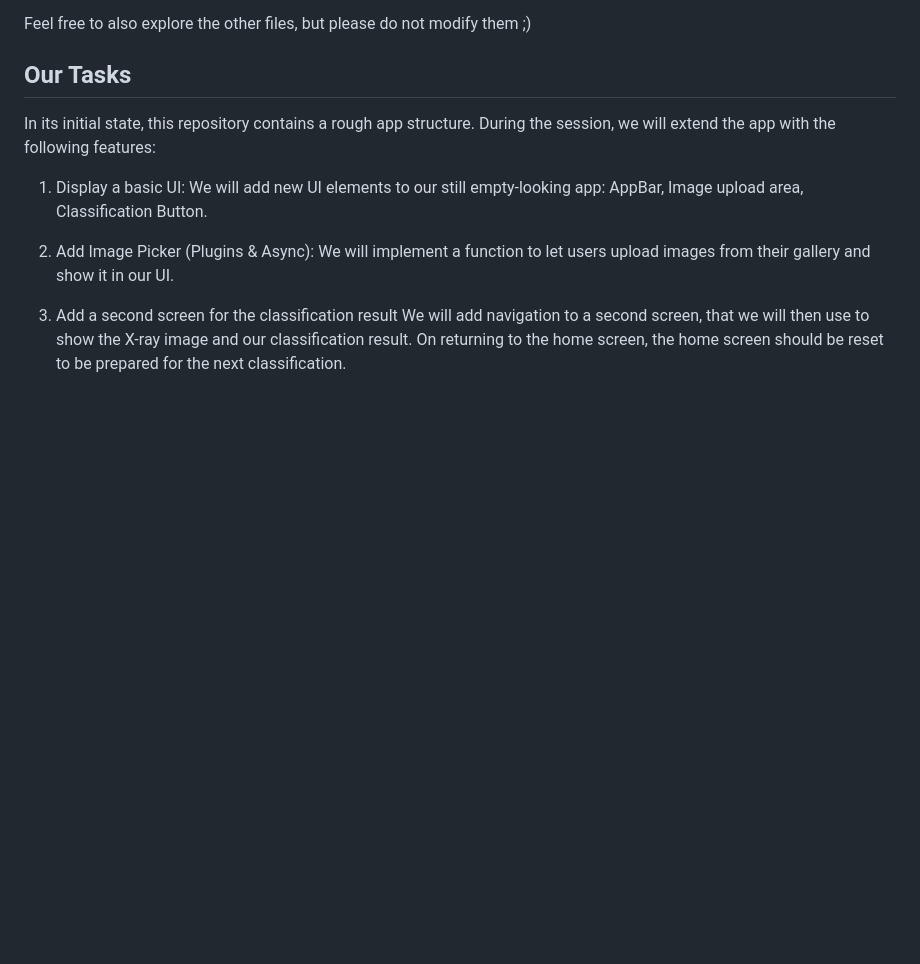
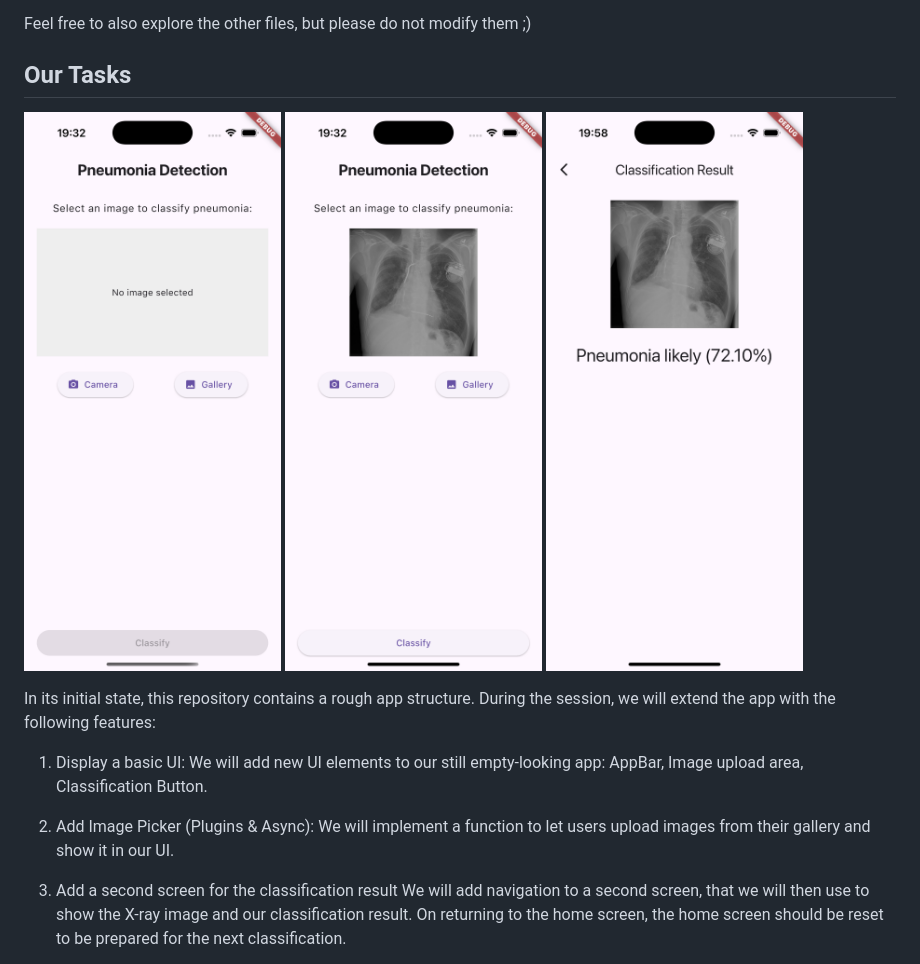
Before and after one commit to digital-medicine/ndemobil-bild-summer-school-codespace, a Markdown page: README.md, the part around the change. Rendered like a GitHub page; pictures changed too: assets/images/screenshot_home.png (added), assets/images/screenshot_home_selected.png (added), assets/images/screenshot_result.png (added); blank space fills up the shorter version.

Commit message:
Include images

```diff
--- a/README.md
+++ b/README.md
@@ -73,6 +73,10 @@ Feel free to also explore the other files, but please do not modify them ;)
 
 ## Our Tasks
 
+![Home View](assets/images/screenshot_home.png)
+![Home View with image selected](assets/images/screenshot_home_selected.png)
+![Results View](assets/images/screenshot_result.png)
+
 In its initial state, this repository contains a rough app structure. During the session, we will extend the app with the following features:
 
 1. Display a basic UI:
```
